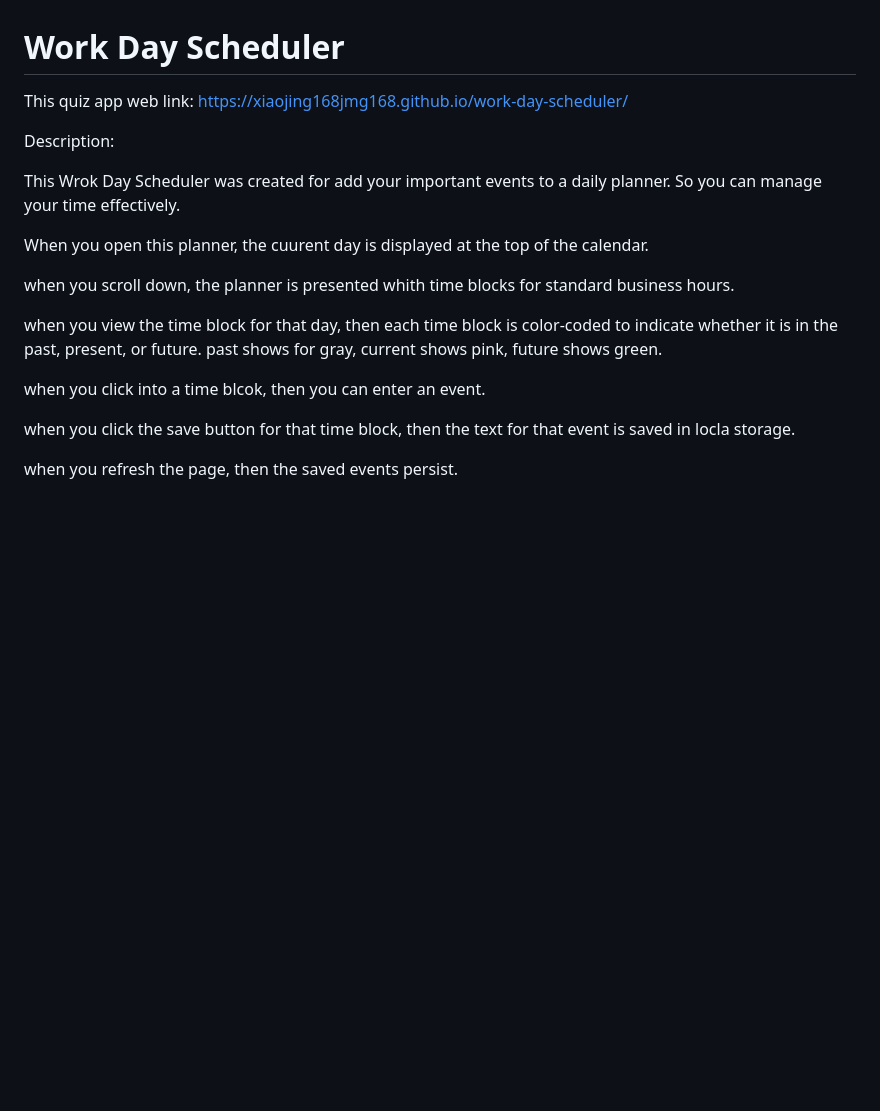
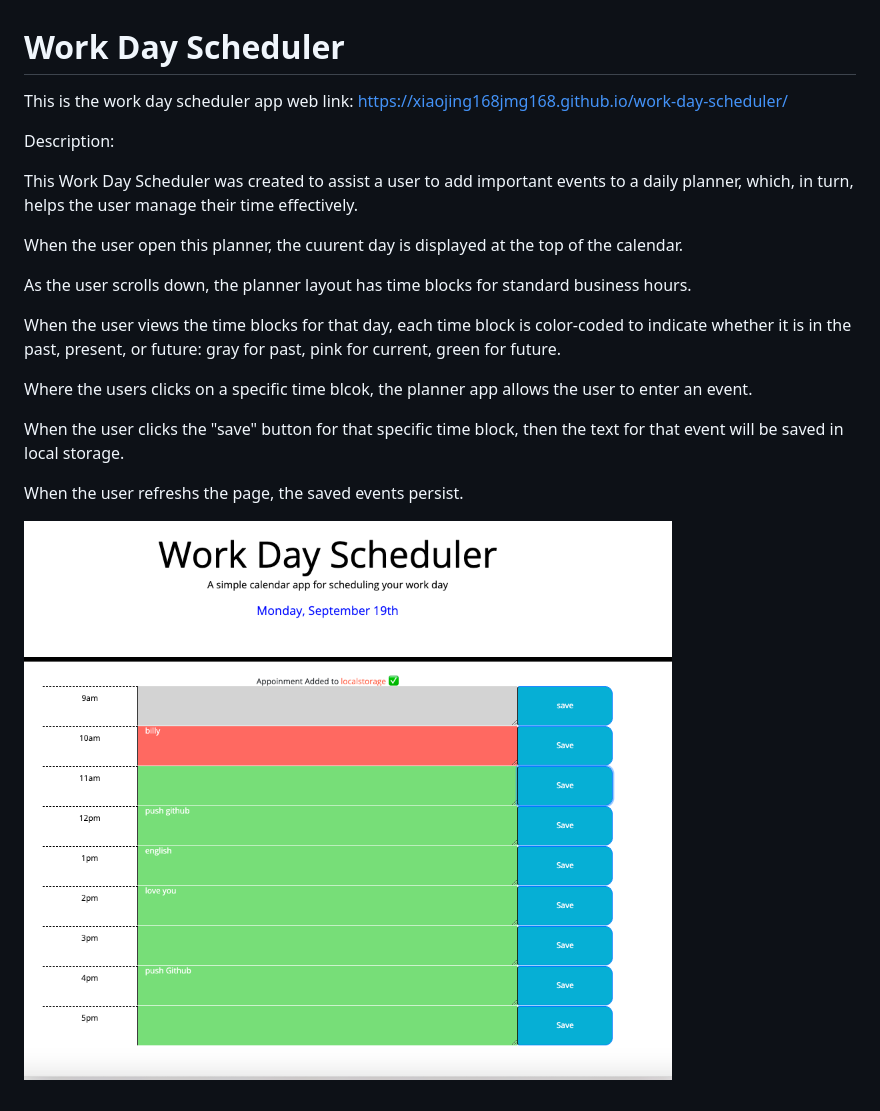
Before and after one commit to xiaojing168jmg168/work-day-scheduler, a Markdown page: README.md, the part around the change. Rendered like a GitHub page; pictures changed too: Develop/images/screen-shot.jpg (added); blank space fills up the shorter version.

```diff
--- a/README.md
+++ b/README.md
@@ -1,19 +1,21 @@
 # Work Day Scheduler
 
-This quiz app web link: https://xiaojing168jmg168.github.io/work-day-scheduler/
+This is the work day scheduler app web link: https://xiaojing168jmg168.github.io/work-day-scheduler/
 
 Description:
 
-This Wrok Day Scheduler was created for add your important events to a daily planner. So you can manage your time effectively.
+This Work Day Scheduler was created to assist a user to add important events to a daily planner, which, in turn, helps the user manage their time effectively.
 
-When you open this planner, the cuurent day is displayed at the top of the calendar.
+When the user open this planner, the cuurent day is displayed at the top of the calendar.
 
-when you scroll down, the planner is presented whith time blocks for standard business hours.
+As the user scrolls down, the planner layout has time blocks for standard business hours.
 
-when you view the time block for that day, then each time block is color-coded to indicate whether it is in the past, present, or future. past shows for gray, current shows pink, future shows green.
+When the user views the time blocks for that day, each time block is color-coded to indicate whether it is in the past, present, or future: gray for past, pink for current, green for future.
 
-when you click into a time blcok, then you can enter an event.
+Where the users clicks on a specific time blcok, the planner app allows the user to enter an event.
 
-when you click the save button for that time block, then the text for that event is saved in locla storage.
+When the user clicks the "save" button for that specific time block, then the text for that event will be saved in local storage.
 
-when you refresh the page, then the saved events persist.
+When the user refreshs the page, the saved events persist.
+
+![screenshot](./Develop/images/screen-shot.jpg)
```
Also changed, not shown: 2 other files.
